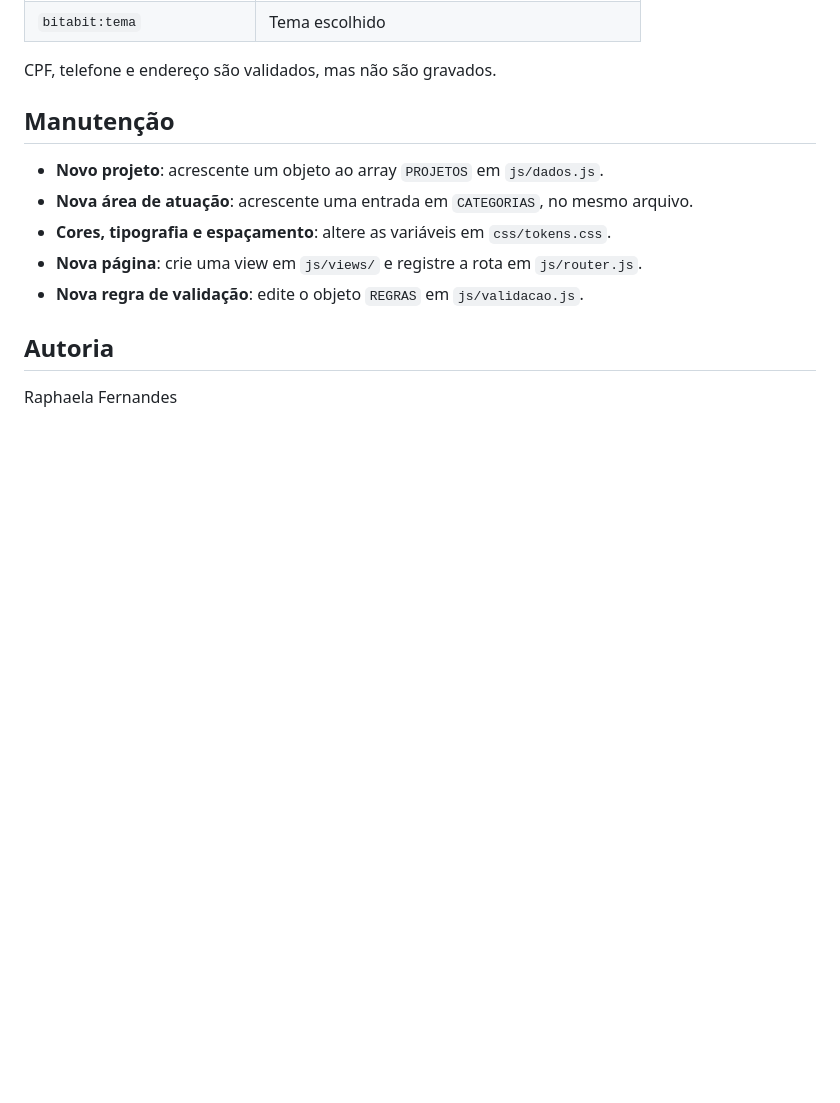
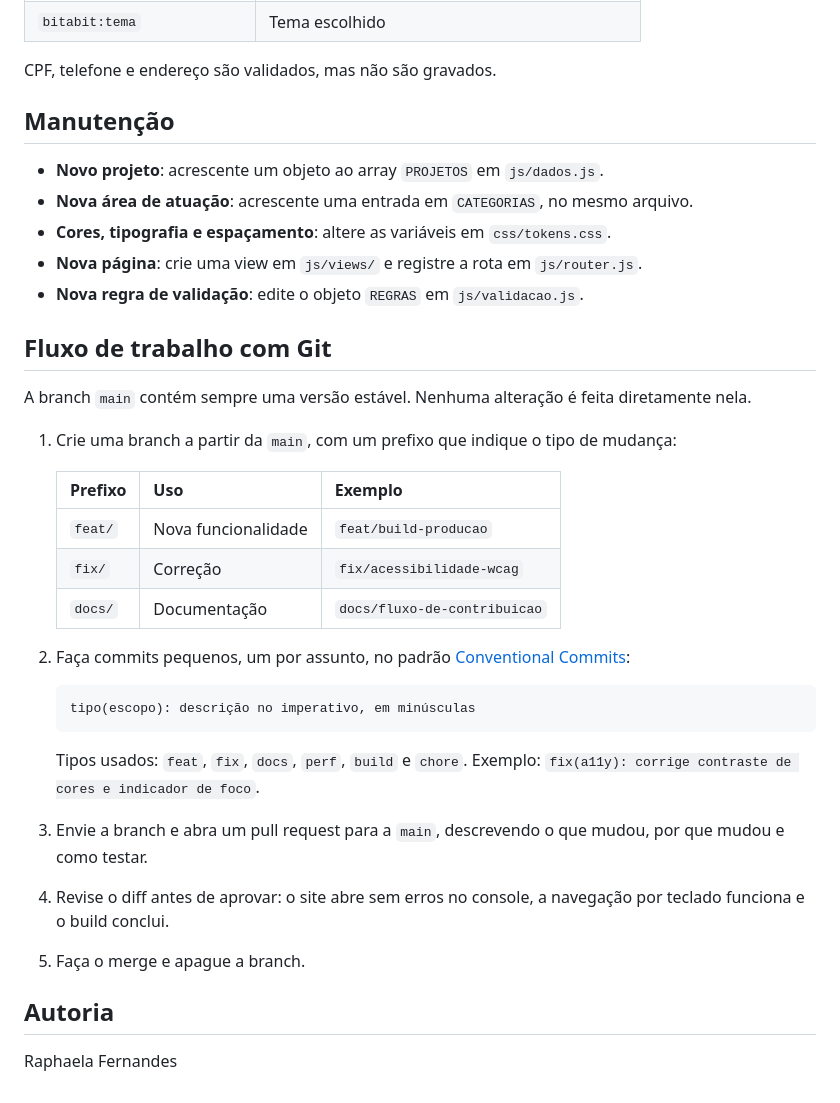
Before and after one commit to MartinsDRapha/instituto-bit-bit, a Markdown page: README.md, the part around the change. Drawn GitHub-style; blank space fills up the shorter version.

Commit message:
docs: documenta o fluxo de trabalho com Git no README

````diff
--- a/README.md
+++ b/README.md
@@ -85,6 +85,30 @@ CPF, telefone e endereço são validados, mas não são gravados.
 - **Nova página**: crie uma view em `js/views/` e registre a rota em `js/router.js`.
 - **Nova regra de validação**: edite o objeto `REGRAS` em `js/validacao.js`.
 
+## Fluxo de trabalho com Git
+
+A branch `main` contém sempre uma versão estável. Nenhuma alteração é feita diretamente nela.
+
+1. Crie uma branch a partir da `main`, com um prefixo que indique o tipo de mudança:
+
+   | Prefixo | Uso | Exemplo |
+   |---|---|---|
+   | `feat/` | Nova funcionalidade | `feat/build-producao` |
+   | `fix/` | Correção | `fix/acessibilidade-wcag` |
+   | `docs/` | Documentação | `docs/fluxo-de-contribuicao` |
+
+2. Faça commits pequenos, um por assunto, no padrão [Conventional Commits](https://www.conventionalcommits.org/pt-br/):
+
+   ```text
+   tipo(escopo): descrição no imperativo, em minúsculas
+   ```
+
+   Tipos usados: `feat`, `fix`, `docs`, `perf`, `build` e `chore`. Exemplo: `fix(a11y): corrige contraste de cores e indicador de foco`.
+
+3. Envie a branch e abra um pull request para a `main`, descrevendo o que mudou, por que mudou e como testar.
+4. Revise o diff antes de aprovar: o site abre sem erros no console, a navegação por teclado funciona e o build conclui.
+5. Faça o merge e apague a branch.
+
 ## Autoria
 
 Raphaela Fernandes
````
